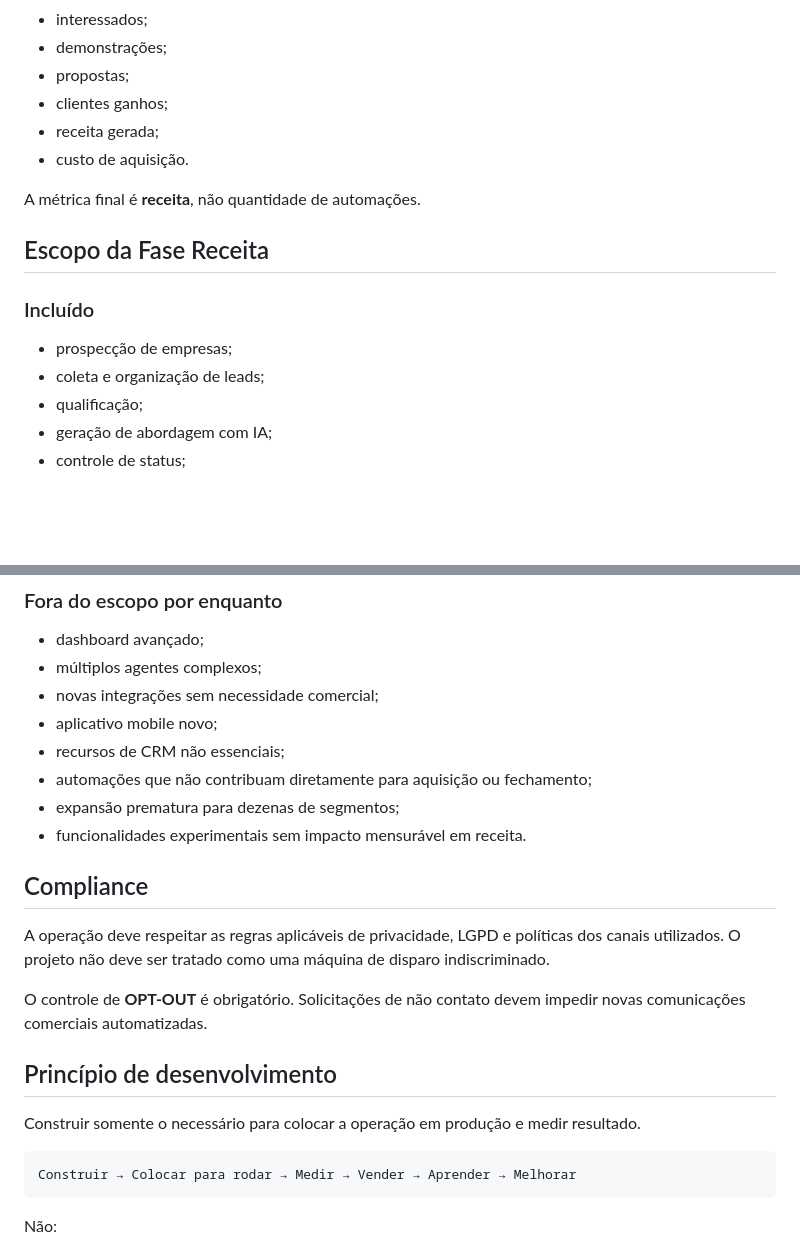
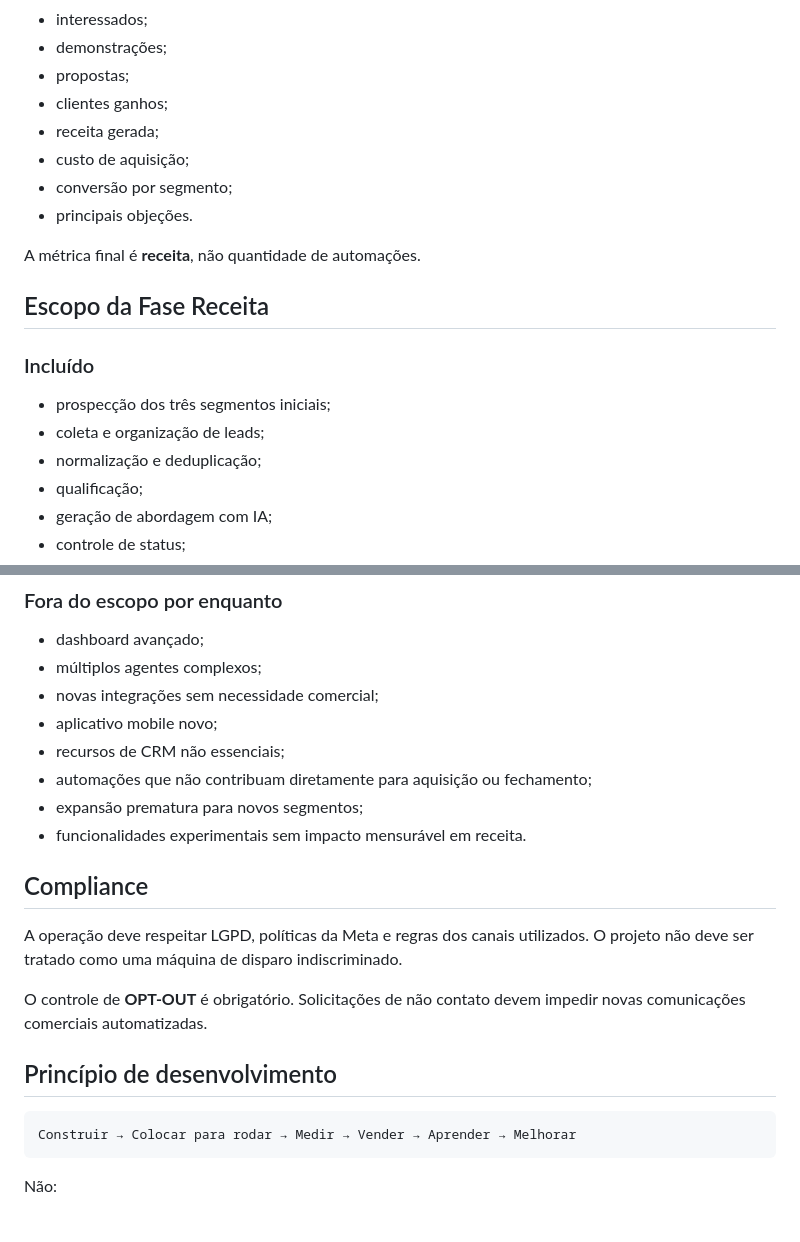
Before and after one commit to niltinhoapp/livia-revenue-engine, a Markdown page: README.md, 2 parts joined by grey strips. GitHub-like rendering; blank space fills up the shorter version.

````diff
--- a/README.md
+++ b/README.md
@@ -119,7 +133,9 @@ O projeto será avaliado pelo funil comercial:
 - propostas;
 - clientes ganhos;
 - receita gerada;
-- custo de aquisição.
+- custo de aquisição;
+- conversão por segmento;
+- principais objeções.
 
 A métrica final é **receita**, não quantidade de automações.
 
@@ -127,8 +143,9 @@ A métrica final é **receita**, não quantidade de automações.
 
 ### Incluído
 
-- prospecção de empresas;
+- prospecção dos três segmentos iniciais;
 - coleta e organização de leads;
+- normalização e deduplicação;
 - qualificação;
 - geração de abordagem com IA;
 - controle de status;
@@ -147,18 +164,16 @@ A métrica final é **receita**, não quantidade de automações.
 - aplicativo mobile novo;
 - recursos de CRM não essenciais;
 - automações que não contribuam diretamente para aquisição ou fechamento;
-- expansão prematura para dezenas de segmentos;
+- expansão prematura para novos segmentos;
 - funcionalidades experimentais sem impacto mensurável em receita.
 
 ## Compliance
 
-A operação deve respeitar as regras aplicáveis de privacidade, LGPD e políticas dos canais utilizados. O projeto não deve ser tratado como uma máquina de disparo indiscriminado.
+A operação deve respeitar LGPD, políticas da Meta e regras dos canais utilizados. O projeto não deve ser tratado como uma máquina de disparo indiscriminado.
 
 O controle de **OPT-OUT** é obrigatório. Solicitações de não contato devem impedir novas comunicações comerciais automatizadas.
 
 ## Princípio de desenvolvimento
-
-Construir somente o necessário para colocar a operação em produção e medir resultado.
 
 ```text
 Construir → Colocar para rodar → Medir → Vender → Aprender → Melhorar
````
Also changed, not shown: other parts of README.md (+32 -18 lines).
